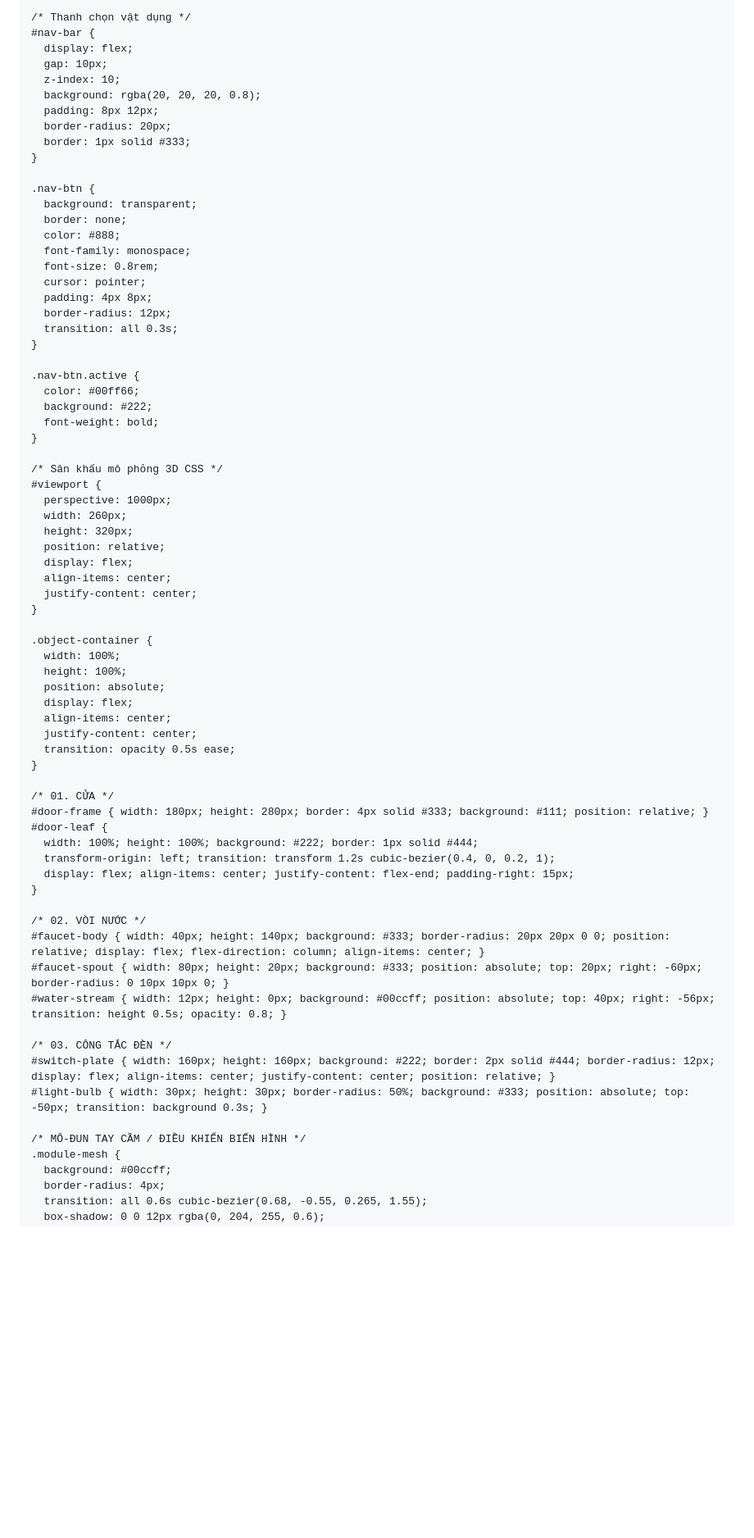
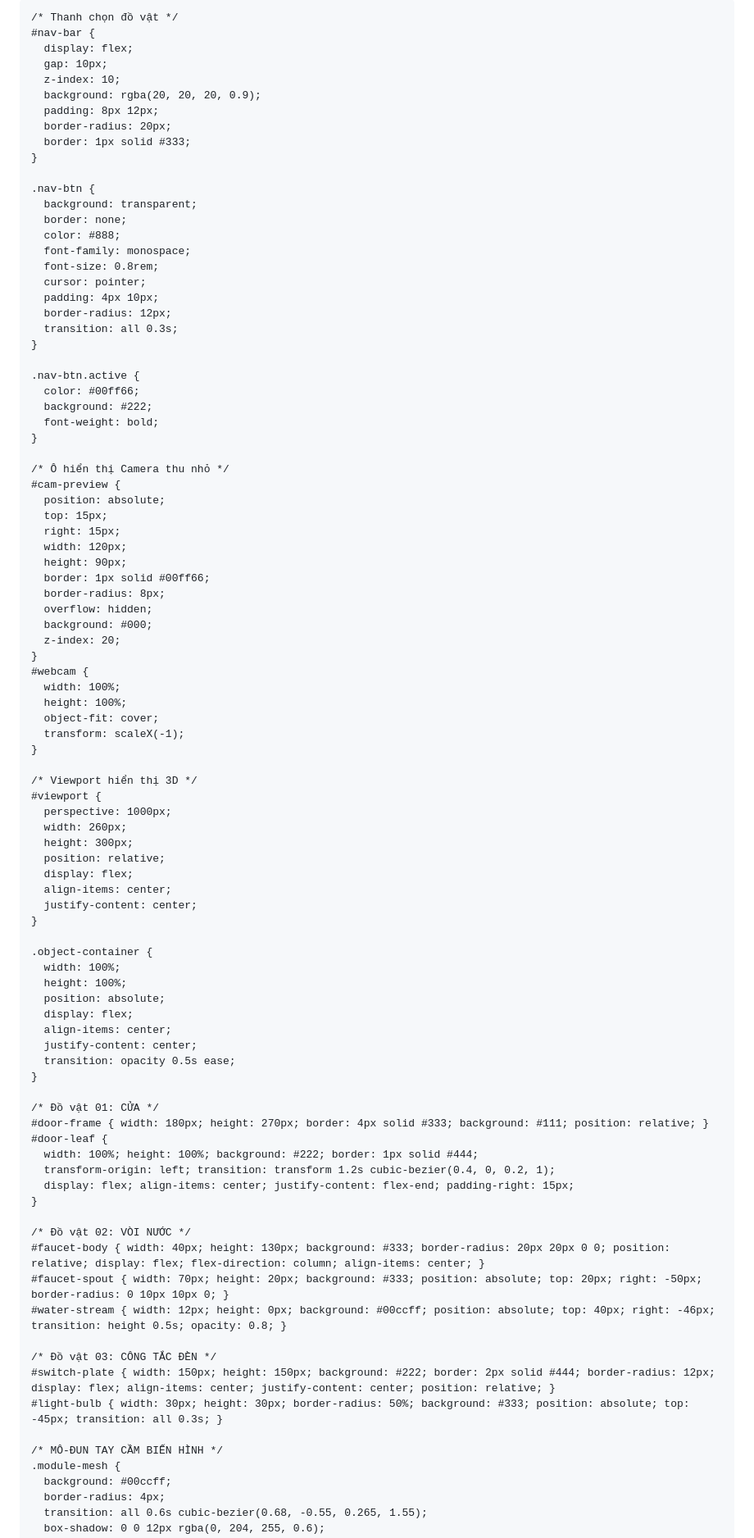
Before and after one commit to ngoca6710-cpu/camera-interactive, a Markdown page: README.md, the part around one of its changes. Shown at 82% size. Rendered like a GitHub page; blank space fills up the shorter version.

```diff
--- a/README.md
+++ b/README.md
@@ -3,7 +3,7 @@
 <head>
   <meta charset="UTF-8">
   <meta name="viewport" content="width=device-width, initial-scale=1.0">
-  <title>DÙNG ĐƯỢC? — USABLE ARTWORK</title>
+  <title>DÙNG ĐƯỢC? — AI HAND GESTURE</title>
   <style>
     * { box-sizing: border-box; margin: 0; padding: 0; user-select: none; }
     body {
@@ -19,12 +19,12 @@
       overflow: hidden;
     }
 
-    /* Thanh chọn vật dụng */
+    /* Thanh chọn đồ vật */
     #nav-bar {
       display: flex;
       gap: 10px;
       z-index: 10;
-      background: rgba(20, 20, 20, 0.8);
+      background: rgba(20, 20, 20, 0.9);
       padding: 8px 12px;
       border-radius: 20px;
       border: 1px solid #333;
@@ -37,7 +37,7 @@
       font-family: monospace;
       font-size: 0.8rem;
       cursor: pointer;
-      padding: 4px 8px;
+      padding: 4px 10px;
       border-radius: 12px;
       transition: all 0.3s;
     }
@@ -48,11 +48,31 @@
       font-weight: bold;
     }
 
-    /* Sân khấu mô phỏng 3D CSS */
+    /* Ô hiển thị Camera thu nhỏ */
+    #cam-preview {
+      position: absolute;
+      top: 15px;
+      right: 15px;
+      width: 120px;
+      height: 90px;
+      border: 1px solid #00ff66;
+      border-radius: 8px;
+      overflow: hidden;
+      background: #000;
+      z-index: 20;
+    }
+    #webcam {
+      width: 100%;
+      height: 100%;
+      object-fit: cover;
+      transform: scaleX(-1);
+    }
+
+    /* Viewport hiển thị 3D */
     #viewport {
       perspective: 1000px;
       width: 260px;
-      height: 320px;
+      height: 300px;
       position: relative;
       display: flex;
       align-items: center;
@@ -69,24 +89,24 @@
       transition: opacity 0.5s ease;
     }
 
-    /* 01. CỬA */
-    #door-frame { width: 180px; height: 280px; border: 4px solid #333; background: #111; position: relative; }
+    /* Đồ vật 01: CỬA */
+    #door-frame { width: 180px; height: 270px; border: 4px solid #333; background: #111; position: relative; }
     #door-leaf {
       width: 100%; height: 100%; background: #222; border: 1px solid #444;
       transform-origin: left; transition: transform 1.2s cubic-bezier(0.4, 0, 0.2, 1);
       display: flex; align-items: center; justify-content: flex-end; padding-right: 15px;
     }
 
-    /* 02. VÒI NƯỚC */
-    #faucet-body { width: 40px; height: 140px; background: #333; border-radius: 20px 20px 0 0; position: relative; display: flex; flex-direction: column; align-items: center; }
-    #faucet-spout { width: 80px; height: 20px; background: #333; position: absolute; top: 20px; right: -60px; border-radius: 0 10px 10px 0; }
-    #water-stream { width: 12px; height: 0px; background: #00ccff; position: absolute; top: 40px; right: -56px; transition: height 0.5s; opacity: 0.8; }
+    /* Đồ vật 02: VÒI NƯỚC */
+    #faucet-body { width: 40px; height: 130px; background: #333; border-radius: 20px 20px 0 0; position: relative; display: flex; flex-direction: column; align-items: center; }
+    #faucet-spout { width: 70px; height: 20px; background: #333; position: absolute; top: 20px; right: -50px; border-radius: 0 10px 10px 0; }
+    #water-stream { width: 12px; height: 0px; background: #00ccff; position: absolute; top: 40px; right: -46px; transition: height 0.5s; opacity: 0.8; }
 
-    /* 03. CÔNG TẮC ĐÈN */
-    #switch-plate { width: 160px; height: 160px; background: #222; border: 2px solid #444; border-radius: 12px; display: flex; align-items: center; justify-content: center; position: relative; }
-    #light-bulb { width: 30px; height: 30px; border-radius: 50%; background: #333; position: absolute; top: -50px; transition: background 0.3s; }
+    /* Đồ vật 03: CÔNG TẮC ĐÈN */
+    #switch-plate { width: 150px; height: 150px; background: #222; border: 2px solid #444; border-radius: 12px; display: flex; align-items: center; justify-content: center; position: relative; }
+    #light-bulb { width: 30px; height: 30px; border-radius: 50%; background: #333; position: absolute; top: -45px; transition: all 0.3s; }
 
-    /* MÔ-ĐUN TAY CẦM / ĐIỀU KHIỂN BIẾN HÌNH */
+    /* MÔ-ĐUN TAY CẦM BIẾN HÌNH */
     .module-mesh {
       background: #00ccff;
       border-radius: 4px;
```
Also changed, not shown: other parts of README.md (+107 -53 lines).
